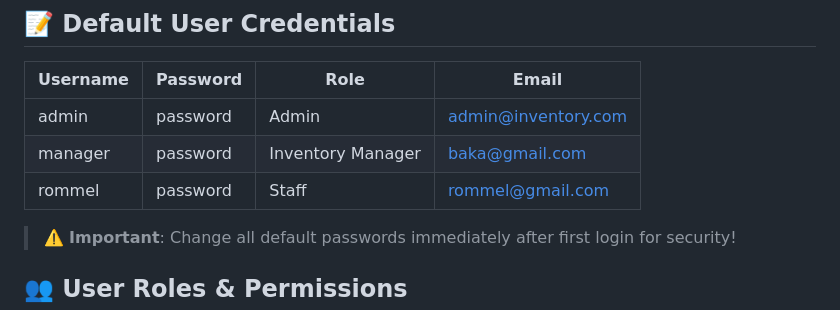
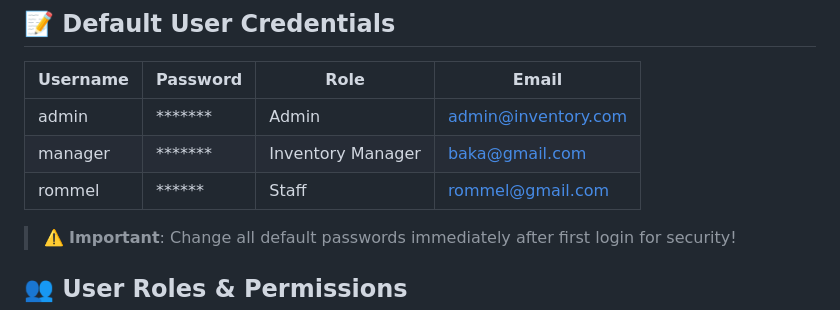
Before and after one commit to Senpai2627/Inventory-Management-System, a Markdown page: README.md, the part around the change. Drawn GitHub-style.

Commit message:
Update README with new content and formatting

```diff
--- a/README.md
+++ b/README.md
@@ -95,9 +95,9 @@ Navigate to: `http://localhost/inventory_system`
 
 | Username | Password | Role | Email |
 |----------|----------|------|-------|
-| admin | password | Admin | admin@inventory.com |
-| manager | password | Inventory Manager | baka@gmail.com |
-| rommel | password | Staff | rommel@gmail.com |
+| admin | ******* | Admin | admin@inventory.com |
+| manager | ******* | Inventory Manager | baka@gmail.com |
+| rommel | ****** | Staff | rommel@gmail.com |
 
 > ⚠️ **Important**: Change all default passwords immediately after first login for security!
 
```
